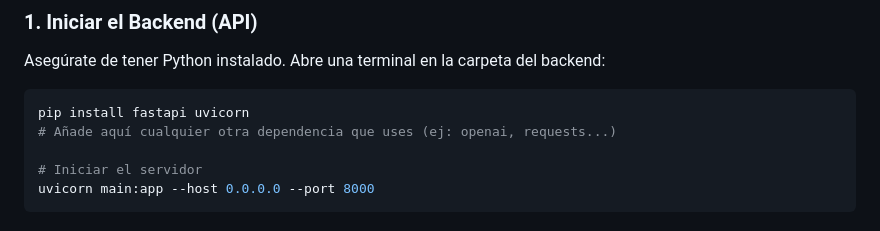
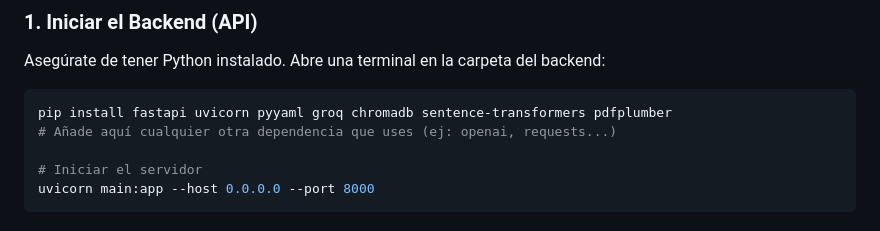
Before and after one commit to Javier-r-r/HackUDC2026, a Markdown page: README.md, the part around the change. Drawn GitHub-style.

Commit message:
Actualizado el README con los requisitos

````diff
--- a/README.md
+++ b/README.md
@@ -42,7 +42,7 @@ El proyecto se divide en 3 pilares fundamentales:
 ### 1. Iniciar el Backend (API)
 Asegúrate de tener Python instalado. Abre una terminal en la carpeta del backend:
 ```bash
-pip install fastapi uvicorn
+pip install fastapi uvicorn pyyaml groq chromadb sentence-transformers pdfplumber
 # Añade aquí cualquier otra dependencia que uses (ej: openai, requests...)
 
 # Iniciar el servidor
````
